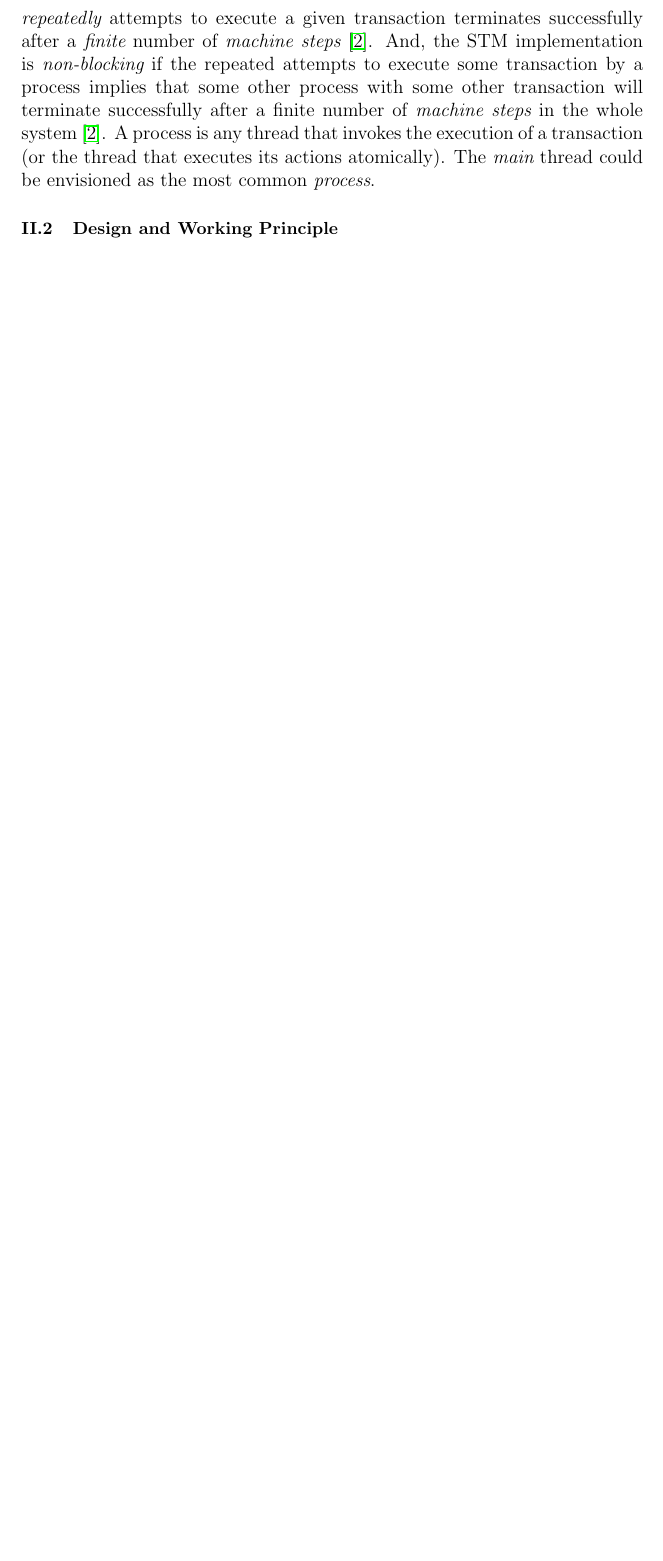
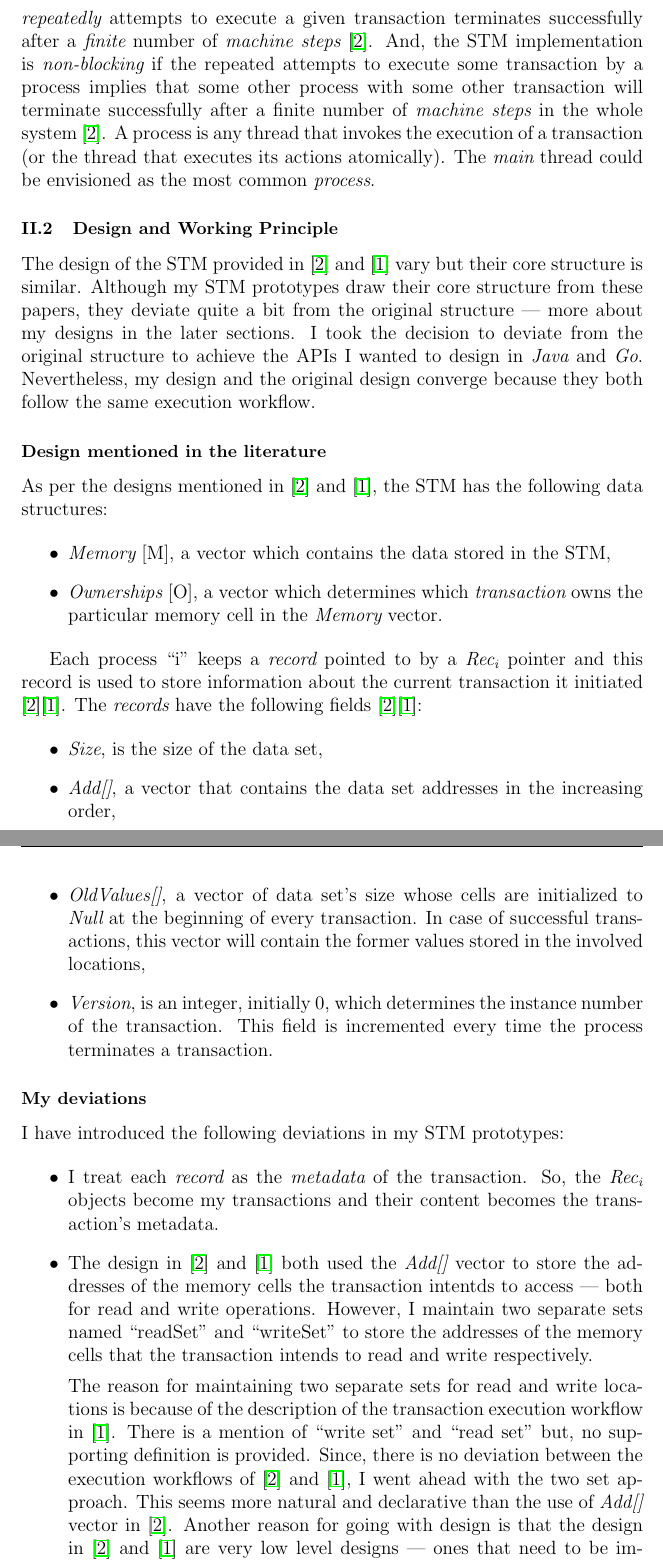
Before and after one commit to sidmishraw/optimistic-stm-project-report, a LaTeX document (main.tex, which reads files/stm.tex): part of page 4 of 5 before the commit and two parts of pages 4 and 5 of 7 after it, the two joined at a grey line, cut so that both start at the same text, the shorter picture padded with empty space. Compiled offline with pdfLaTeX.

Commit message:
stm section almost over, exection workflow pending

```diff
--- a/files/stm.tex
+++ b/files/stm.tex
@@ -28,4 +28,39 @@
   \subsection{Design and Working Principle}
 
   \par
+  The design of the STM provided in \cite{Shavit1997} and \cite{weimerskirch2008software} vary but their core structure is similar. Although my STM prototypes draw their core structure from these papers, they deviate quite a bit from the original structure --- more about my designs in the later sections. I took the decision to deviate from the original structure to achieve the APIs I wanted to design in {\em Java} and {\em Go}. Nevertheless, my design and the original design converge because they both follow the same execution workflow. \par
 
+  \subsubsection{Design mentioned in the literature}
+
+  \par
+  As per the designs mentioned in \cite{Shavit1997} and \cite{weimerskirch2008software}, the STM has the following data structures:
+
+  \begin{itemize}
+    \item {\em Memory} [M], a vector which contains the data stored in the STM,
+
+    \item {\em Ownerships} [O], a vector which determines which {\em transaction} owns the particular memory cell in the {\em Memory} vector.
+  \end{itemize}
+
+  \par
+  Each process ``i'' keeps a {\em record} pointed to by a {\em Rec\textsubscript{i}} pointer and this record is used to store information about the current transaction it initiated \cite{Shavit1997}\cite{weimerskirch2008software}. The {\em records} have the following fields \cite{Shavit1997}\cite{weimerskirch2008software}: \par
+
+  \begin{itemize}
+    \item {\em Size}, is the size of the data set,
+
+    \item {\em Add[]}, a vector that contains the data set addresses in the increasing order,
+
+    \item {\em OldValues[]}, a vector of data set's size whose cells are initialized to {\em Null} at the beginning of every transaction. In case of successful transactions, this vector will contain the former values stored in the involved locations,
+
+    \item {\em Version}, is an integer, initially 0, which determines the instance number of the transaction. This field is incremented every time the process terminates a transaction.
+  \end{itemize}
+
+  \subsubsection{My deviations}
+
+  \par
+  I have introduced the following deviations in my STM prototypes: \par
+  \begin{itemize}
+    \item I treat each {\em record} as the {\em metadata} of the transaction. So, the {\em Rec\textsubscript{i}} objects become my transactions and their content becomes the transaction's metadata.
+
+    \item The design in \cite{Shavit1997} and \cite{weimerskirch2008software} both used the {\em Add[]} vector to store the addresses of the memory cells the transaction intentds to access --- both for read and write operations. However, I maintain two separate sets named ``readSet'' and ``writeSet'' to store the addresses of the memory cells that the transaction intends to read and write respectively. \par
+
+    The reason for maintaining two separate sets for read and write locations is because of the description of the transaction execution workflow in \cite{weimerskirch2008software}. There is a mention of ``write set'' and ``read set'' but, no supporting definition is provided. Since, there is no deviation between the execution workflows of \cite{Shavit1997} and \cite{weimerskirch2008software}, I went ahead with the two set approach. This seems more natural and declarative than the use of {\em Add[]} vector in \cite{Shavit1997}. Another reason for going with design is that the design in \cite{Shavit1997} and \cite{weimerskirch2008software} are very low level designs --- ones that need to be implemented in C/C++. Because, my choice of languages are relatively higher level than C/C++, my implementation designs have changed accordingly. \par
--- a/main.tex
+++ b/main.tex
@@ -31,6 +31,7 @@
 \renewcommand{\thesection}{\Roman{section}}
 \titleformat*{\section}{\normalsize\bfseries\center}
 \titleformat*{\subsection}{\small\bfseries}
+\titleformat*{\subsubsection}{\small\bfseries}
 %# For customizing fonts in titles and section headers
 %# For renaming Bibliography to References
 \renewcommand{\bibname}{References}
```
Also changed, not shown: files/stm.tex (8 more changed lines).
